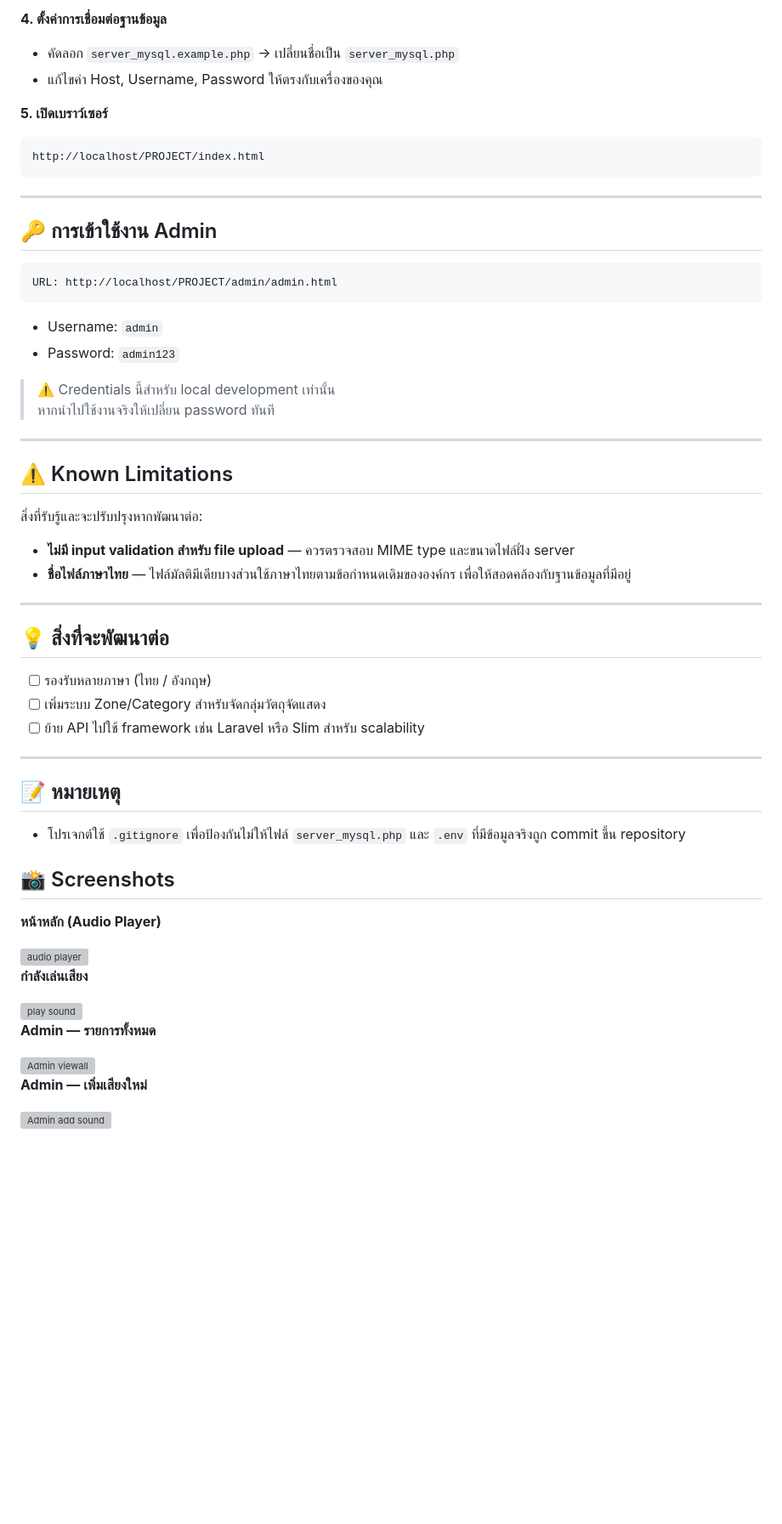
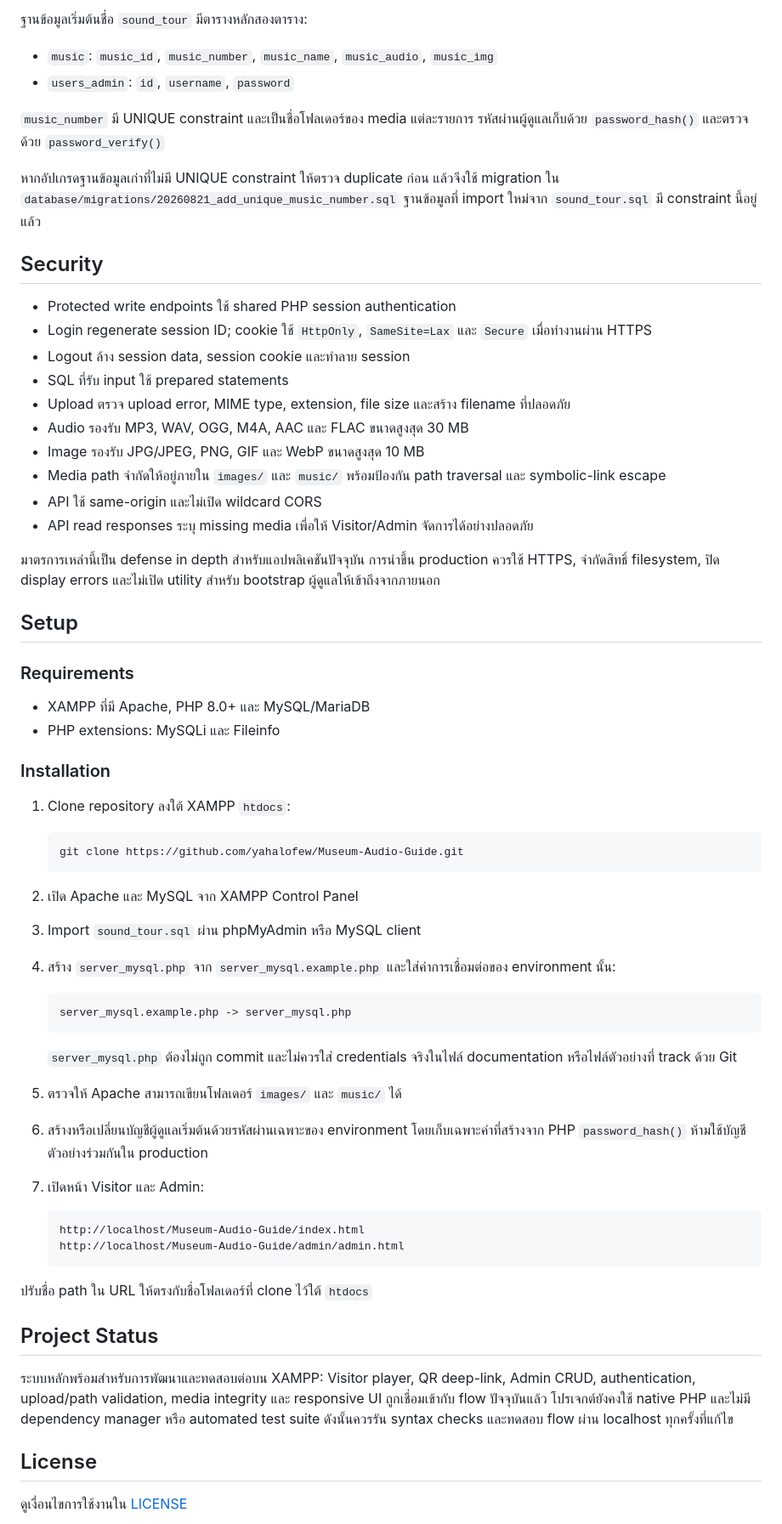
Before and after one commit to yahalofew/Museum-Audio-Guide, a Markdown page: README.md, the part around one of its changes. Shown at 85% size. GitHub-like rendering; blank space fills up the shorter version; grey boxes are pictures that could not be loaded.

Commit message:
docs: update project README

````diff
--- a/README.md
+++ b/README.md
@@ -81,62 +66,72 @@ C:/xampp/htdocs/PROJECT/
 
-**4. ตั้งค่าการเชื่อมต่อฐานข้อมูล**
-- คัดลอก `server_mysql.example.php` → เปลี่ยนชื่อเป็น `server_mysql.php`
-- แก้ไขค่า Host, Username, Password ให้ตรงกับเครื่องของคุณ
+ฐานข้อมูลเริ่มต้นชื่อ `sound_tour` มีตารางหลักสองตาราง:
 
-**5. เปิดเบราว์เซอร์**
-```
-http://localhost/PROJECT/index.html
-```
+- `music`: `music_id`, `music_number`, `music_name`, `music_audio`, `music_img`
+- `users_admin`: `id`, `username`, `password`
 
----
+`music_number` มี UNIQUE constraint และเป็นชื่อโฟลเดอร์ของ media แต่ละรายการ รหัสผ่านผู้ดูแลเก็บด้วย `password_hash()` และตรวจด้วย `password_verify()`
 
-## 🔑 การเข้าใช้งาน Admin
+หากอัปเกรดฐานข้อมูลเก่าที่ไม่มี UNIQUE constraint ให้ตรวจ duplicate ก่อน แล้วจึงใช้ migration ใน `database/migrations/20260821_add_unique_music_number.sql` ฐานข้อมูลที่ import ใหม่จาก `sound_tour.sql` มี constraint นี้อยู่แล้ว
 
-```
-URL: http://localhost/PROJECT/admin/admin.html
-```
-- Username: `admin`
-- Password: `admin123`
+## Security
 
-> ⚠️ Credentials นี้สำหรับ local development เท่านั้น
-> หากนำไปใช้งานจริงให้เปลี่ยน password ทันที
+- Protected write endpoints ใช้ shared PHP session authentication
+- Login regenerate session ID; cookie ใช้ `HttpOnly`, `SameSite=Lax` และ `Secure` เมื่อทำงานผ่าน HTTPS
+- Logout ล้าง session data, session cookie และทำลาย session
+- SQL ที่รับ input ใช้ prepared statements
+- Upload ตรวจ upload error, MIME type, extension, file size และสร้าง filename ที่ปลอดภัย
+- Audio รองรับ MP3, WAV, OGG, M4A, AAC และ FLAC ขนาดสูงสุด 30 MB
+- Image รองรับ JPG/JPEG, PNG, GIF และ WebP ขนาดสูงสุด 10 MB
+- Media path จำกัดให้อยู่ภายใน `images/` และ `music/` พร้อมป้องกัน path traversal และ symbolic-link escape
+- API ใช้ same-origin และไม่เปิด wildcard CORS
+- API read responses ระบุ missing media เพื่อให้ Visitor/Admin จัดการได้อย่างปลอดภัย
 
----
+มาตรการเหล่านี้เป็น defense in depth สำหรับแอปพลิเคชันปัจจุบัน การนำขึ้น production ควรใช้ HTTPS, จำกัดสิทธิ์ filesystem, ปิด display errors และไม่เปิด utility สำหรับ bootstrap ผู้ดูแลให้เข้าถึงจากภายนอก
 
-## ⚠️ Known Limitations
+## Setup
 
-สิ่งที่รับรู้และจะปรับปรุงหากพัฒนาต่อ:
+### Requirements
 
-- **ไม่มี input validation สำหรับ file upload** — ควรตรวจสอบ MIME type และขนาดไฟล์ฝั่ง server
-- **ชื่อไฟล์ภาษาไทย** — ไฟล์มัลติมีเดียบางส่วนใช้ภาษาไทยตามข้อกำหนดเดิมขององค์กร เพื่อให้สอดคล้องกับฐานข้อมูลที่มีอยู่
+- XAMPP ที่มี Apache, PHP 8.0+ และ MySQL/MariaDB
+- PHP extensions: MySQLi และ Fileinfo
 
----
+### Installation
 
-## 💡 สิ่งที่จะพัฒนาต่อ
+1. Clone repository ลงใต้ XAMPP `htdocs`:
 
-- [ ] รองรับหลายภาษา (ไทย / อังกฤษ)
-- [ ] เพิ่มระบบ Zone/Category สำหรับจัดกลุ่มวัตถุจัดแสดง
-- [ ] ย้าย API ไปใช้ framework เช่น Laravel หรือ Slim สำหรับ scalability
+   ```bash
+   git clone https://github.com/yahalofew/Museum-Audio-Guide.git
+   ```
 
----
+2. เปิด Apache และ MySQL จาก XAMPP Control Panel
 
-## 📝 หมายเหตุ
+3. Import `sound_tour.sql` ผ่าน phpMyAdmin หรือ MySQL client
 
-- โปรเจกต์ใช้ `.gitignore` เพื่อป้องกันไม่ให้ไฟล์ `server_mysql.php` และ `.env` ที่มีข้อมูลจริงถูก commit ขึ้น repository
+4. สร้าง `server_mysql.php` จาก `server_mysql.example.php` และใส่ค่าการเชื่อมต่อของ environment นั้น:
 
-## 📸 Screenshots
-**หน้าหลัก (Audio Player)**
+   ```text
+   server_mysql.example.php -> server_mysql.php
+   ```
 
-<img width="520" alt="audio player" src="https://github.com/user-attachments/assets/fce0a216-be77-4108-9e7b-a96b23fb0fc0" />
+   `server_mysql.php` ต้องไม่ถูก commit และไม่ควรใส่ credentials จริงในไฟล์ documentation หรือไฟล์ตัวอย่างที่ track ด้วย Git
 
-**กำลังเล่นเสียง**
+5. ตรวจให้ Apache สามารถเขียนโฟลเดอร์ `images/` และ `music/` ได้
 
-<img width="520" alt="play sound" src="https://github.com/user-attachments/assets/337301fd-1fbe-4f19-9dd8-6be776a58231" />
+6. สร้างหรือเปลี่ยนบัญชีผู้ดูแลเริ่มต้นด้วยรหัสผ่านเฉพาะของ environment โดยเก็บเฉพาะค่าที่สร้างจาก PHP `password_hash()` ห้ามใช้บัญชีตัวอย่างร่วมกันใน production
 
-**Admin — รายการทั้งหมด**
+7. เปิดหน้า Visitor และ Admin:
 
-<img width="800" alt="Admin viewall" src="https://github.com/user-attachments/assets/d35178ab-9554-4bc8-b9f0-07aa74277cc3" />
+   ```text
+   http://localhost/Museum-Audio-Guide/index.html
+   http://localhost/Museum-Audio-Guide/admin/admin.html
+   ```
 
-**Admin — เพิ่มเสียงใหม่**
+ปรับชื่อ path ใน URL ให้ตรงกับชื่อโฟลเดอร์ที่ clone ไว้ใต้ `htdocs`
 
-<img width="800" alt="Admin add sound" src="https://github.com/user-attachments/assets/3f763124-1221-4664-81e8-f68aade921f6" />
+## Project Status
+
+ระบบหลักพร้อมสำหรับการพัฒนาและทดสอบต่อบน XAMPP: Visitor player, QR deep-link, Admin CRUD, authentication, upload/path validation, media integrity และ responsive UI ถูกเชื่อมเข้ากับ flow ปัจจุบันแล้ว โปรเจกต์ยังคงใช้ native PHP และไม่มี dependency manager หรือ automated test suite ดังนั้นควรรัน syntax checks และทดสอบ flow ผ่าน localhost ทุกครั้งที่แก้ไข
+
+## License
+
+ดูเงื่อนไขการใช้งานใน [LICENSE](LICENSE)
````
Also changed, not shown: other parts of README.md (+46 -61 lines).
